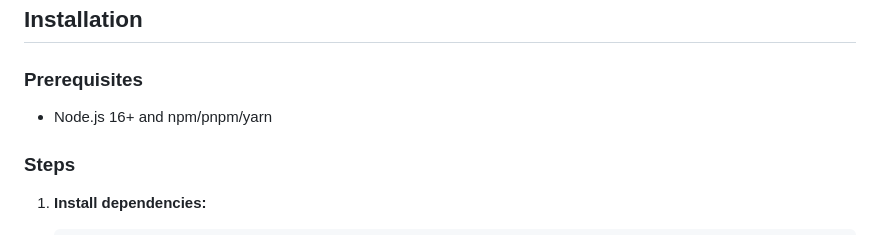
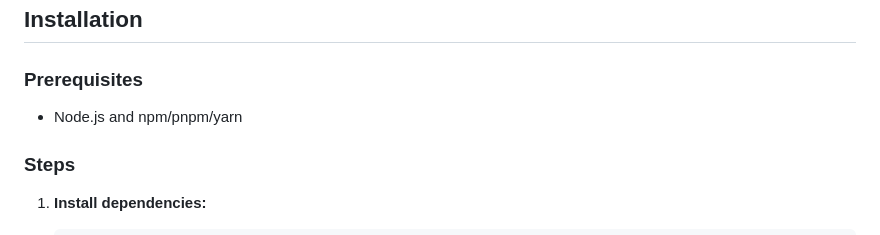
Before and after one commit to somemorewater/ShareIt, a Markdown page: README.md, the part around the change. Rendered like a GitHub page.

```diff
--- a/README.md
+++ b/README.md
@@ -54,7 +54,7 @@ shareit-app/
 ## Installation
 
 ### Prerequisites
-- Node.js 16+ and npm/pnpm/yarn
+- Node.js and npm/pnpm/yarn
 
 ### Steps
 
```
